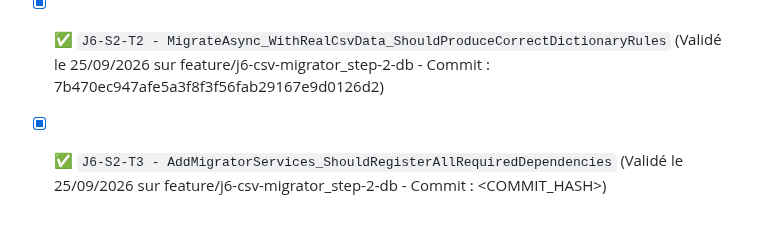
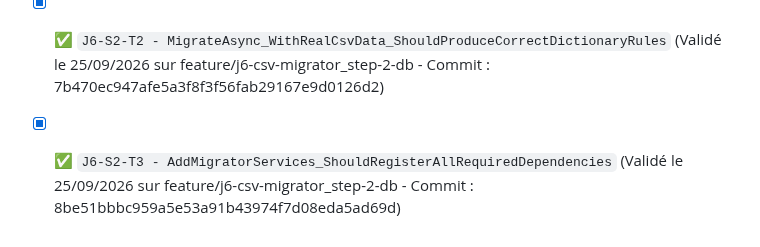
Before and after one commit to vramona/Catamailer, a Markdown page: specs/Specs_Catamailer_Unit_Tests.md, the part around the change. GitHub-like rendering.

Commit message:
docs: Tracabilite de la tache (Code Hash: 8be51bbbc959a5e53a91b43974f7d08eda5ad69d)

```diff
--- a/specs/Specs_Catamailer_Unit_Tests.md
+++ b/specs/Specs_Catamailer_Unit_Tests.md
@@ -194,4 +194,4 @@ Ce document référence l'intégralité des tests unitaires (TDD) et d'intégrat
 - [x] ✅ `J6-S2-T1 - CanSaveAndRetrieve_DictionaryRule` (Validé le 25/09/2026 sur feature/j6-csv-migrator_step-2-db - Commit : 7eaf11b3b70261a45e169c1102f0694f8dab24f4)
 - [x] ✅ `J6-S2-T1 - MigrateAsync_ShouldParseMapAndSaveToDatabase` (Validé le 25/09/2026 sur feature/j6-csv-migrator_step-2-db - Commit : 7eaf11b3b70261a45e169c1102f0694f8dab24f4)
 - [x] ✅ `J6-S2-T2 - MigrateAsync_WithRealCsvData_ShouldProduceCorrectDictionaryRules` (Validé le 25/09/2026 sur feature/j6-csv-migrator_step-2-db - Commit : 7b470ec947afe5a3f8f3f56fab29167e9d0126d2)
-- [x] ✅ `J6-S2-T3 - AddMigratorServices_ShouldRegisterAllRequiredDependencies` (Validé le 25/09/2026 sur feature/j6-csv-migrator_step-2-db - Commit : <COMMIT_HASH>)
+- [x] ✅ `J6-S2-T3 - AddMigratorServices_ShouldRegisterAllRequiredDependencies` (Validé le 25/09/2026 sur feature/j6-csv-migrator_step-2-db - Commit : 8be51bbbc959a5e53a91b43974f7d08eda5ad69d)
```
Also changed, not shown: specs/ToDoList.md (+1 -1 lines).
